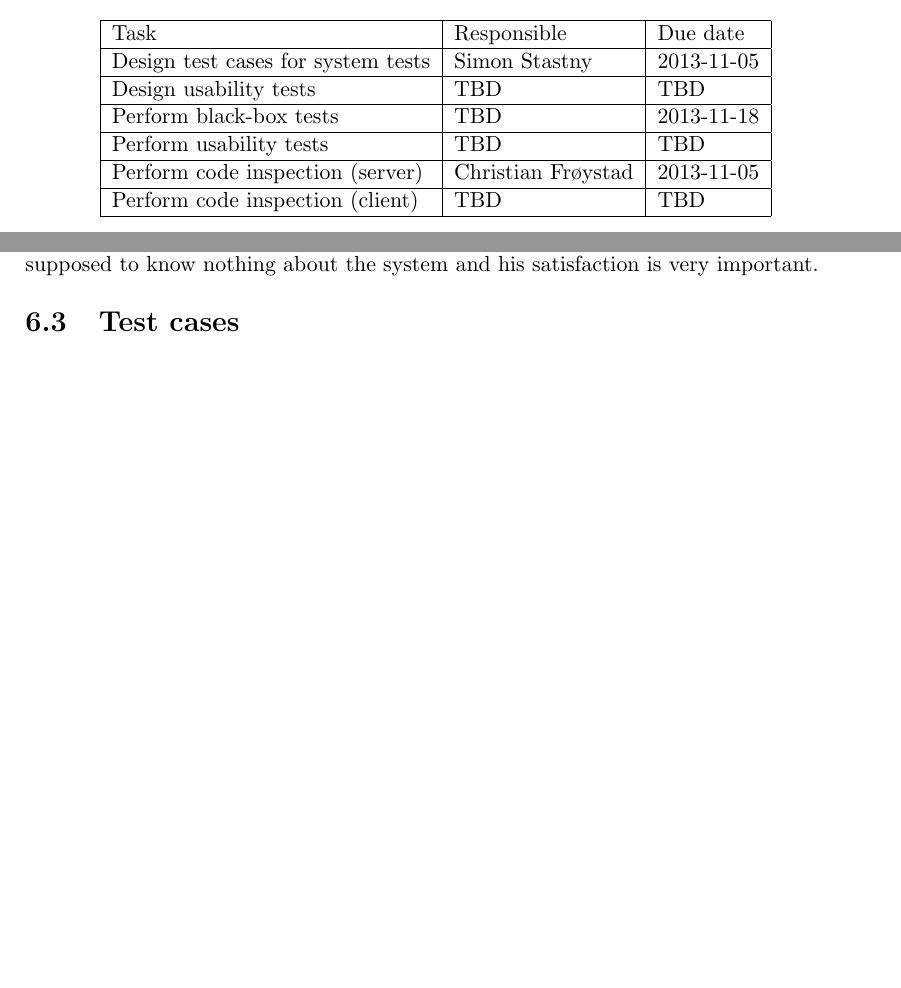
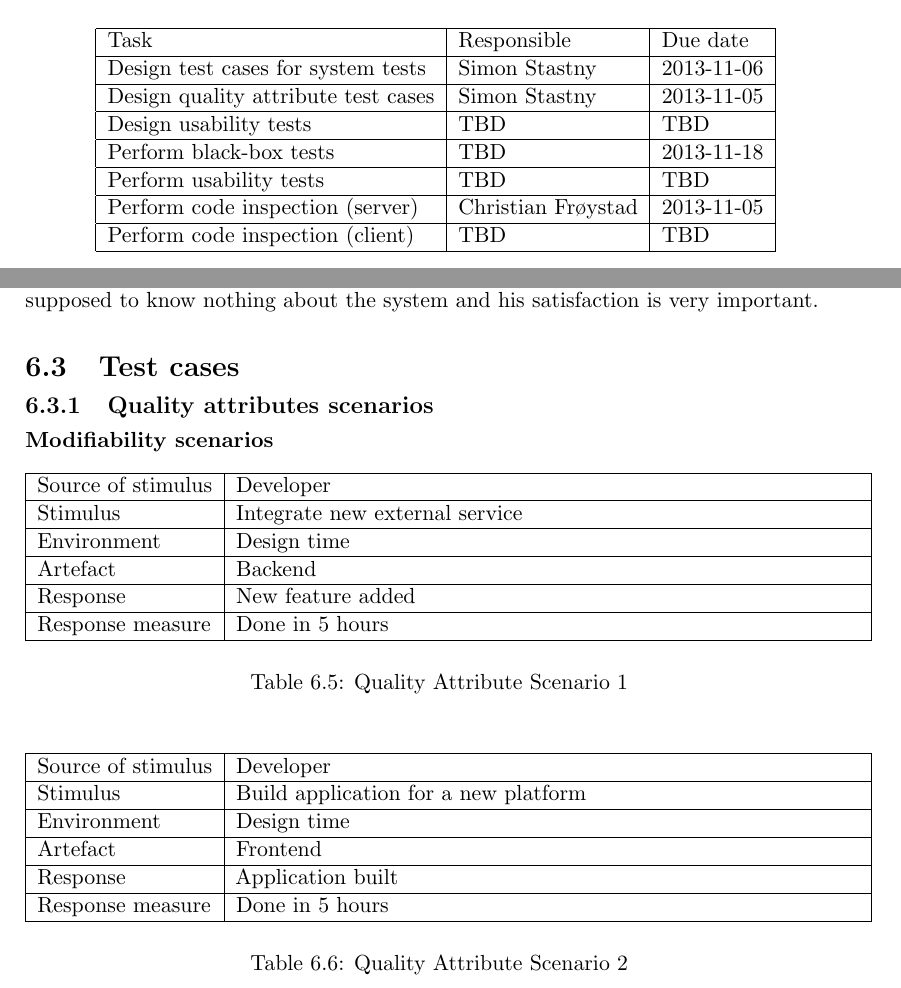
Before and after one commit to Tornaldo/StedRFront, a LaTeX thesis (Report/Report.tex): two parts of pages 72 and 74 of 114 before the commit and two parts of pages 72 and 74 of 116 after it, joined at a grey line, cut so that both start at the same text, the shorter picture padded with empty space. Compiled offline with pdfLaTeX.

Commit message:
report - tests - added scenarios for quality attr

```diff
--- a/Report/Report.tex
+++ b/Report/Report.tex
@@ -1462,7 +1462,8 @@ The table \ref{tab:test_plan_schedule} lists tasks and maps them to people respo
     \begin{tabular}{| l | l | l |}
         \hline
         Task                                & Responsible             & Due date       \\ \hline
-        Design test cases for system tests  & Simon Stastny           & 2013-11-05     \\ \hline
+        Design test cases for system tests  & Simon Stastny           & 2013-11-06     \\ \hline
+        Design quality attribute test cases & Simon Stastny           & 2013-11-05     \\ \hline
         Design usability tests              & TBD                     & TBD            \\ \hline
         Perform black-box tests             & TBD                     & 2013-11-18     \\ \hline
         Perform usability tests             & TBD                     & TBD            \\ \hline
@@ -1592,6 +1594,39 @@ Tests in this level shall be performed as black-box tests and usability tests. N
 
 
 \section{Test cases} \label{sec:test_cases}
+
+\subsection{Quality attributes scenarios}
+
+\subsubsection{Modifiability scenarios}
+
+\begin{table}[H]
+\centering
+\begin{tabular}{| l | p{11cm} |} \hline
+  Source of stimulus   & Developer                                   \\ \hline
+  Stimulus             & Integrate new external service              \\ \hline
+  Environment          & Design time                                 \\ \hline
+  Artefact             & Backend                                     \\ \hline
+  Response             & New feature added                           \\ \hline
+  Response measure     & Done in 5 hours                             \\ \hline
+\end{tabular}
+\label{tab:qas_newservice}
+\caption{Quality Attribute Scenario 1}
+\end{table}
+
+\begin{table}[H]
+\centering
+\begin{tabular}{| l | p{11cm} |} \hline
+  Source of stimulus   & Developer                                   \\ \hline
+  Stimulus             & Build application for a new platform        \\ \hline
+  Environment          & Design time                                 \\ \hline
+  Artefact             & Frontend                                    \\ \hline
+  Response             & Application built                           \\ \hline
+  Response measure     & Done in 5 hours                             \\ \hline
+\end{tabular}
+\label{tab:qas_newplatform}
+\caption{Quality Attribute Scenario 2}
+\end{table}
+
 
 % FIXME SIMON: write test cases for functional requirements and quality attributes scenarios
 
```
Also changed, not shown: Report/Report.tex (1 more changed lines).
